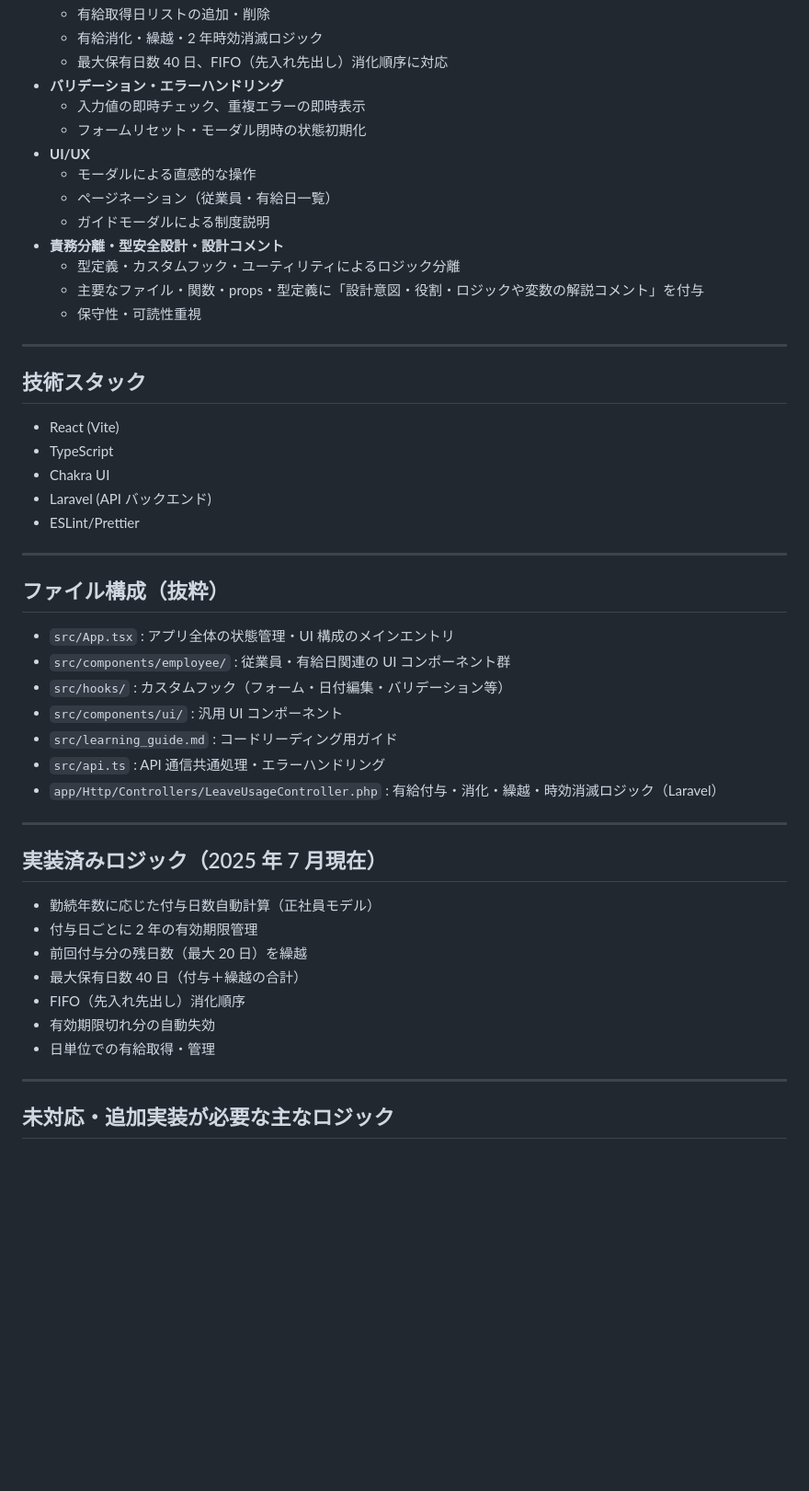
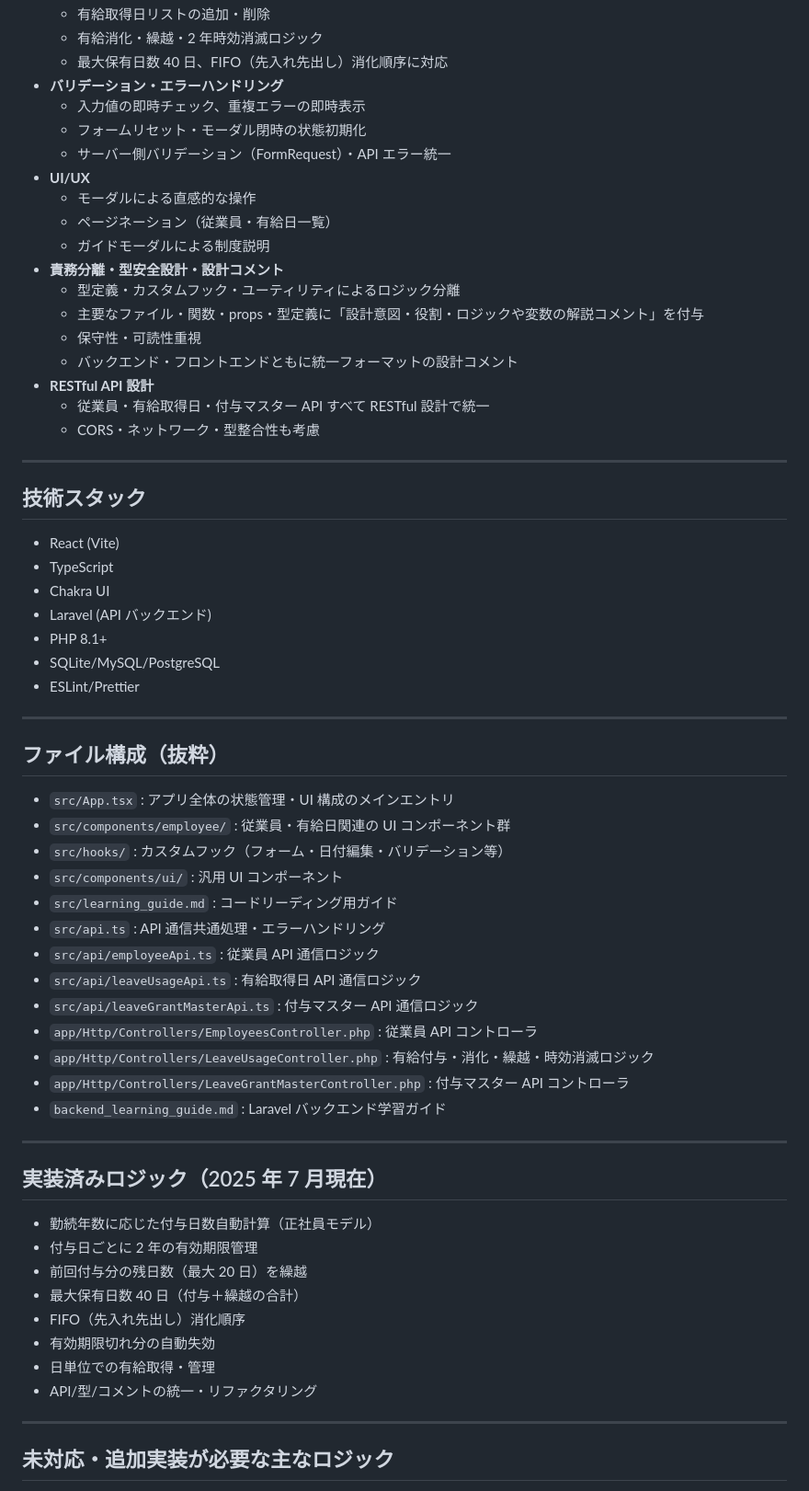
Before and after one commit to smurak1201/paid-leave-manager, a Markdown page: README.md, the part around one of its changes. Shown at 92% size. Rendered like a GitHub page; blank space fills up the shorter version.

Commit message:
README.mdの内容を更新し、フロントエンドとバックエンドのクイックスタート手順を明確化しました。また、バリデーション・エラーハンドリング、設計コメント、RESTful API設計に関するセクションを追加し、全体の可読性と保守性を向上させました。

```diff
--- a/README.md
+++ b/README.md
@@ -27,6 +34,7 @@
 - **バリデーション・エラーハンドリング**
   - 入力値の即時チェック、重複エラーの即時表示
   - フォームリセット・モーダル閉時の状態初期化
+  - サーバー側バリデーション（FormRequest）・API エラー統一
 - **UI/UX**
   - モーダルによる直感的な操作
   - ページネーション（従業員・有給日一覧）
@@ -35,6 +43,10 @@
   - 型定義・カスタムフック・ユーティリティによるロジック分離
   - 主要なファイル・関数・props・型定義に「設計意図・役割・ロジックや変数の解説コメント」を付与
   - 保守性・可読性重視
+  - バックエンド・フロントエンドともに統一フォーマットの設計コメント
+- **RESTful API 設計**
+  - 従業員・有給取得日・付与マスター API すべて RESTful 設計で統一
+  - CORS・ネットワーク・型整合性も考慮
 
 ---
 
@@ -44,6 +56,8 @@
 - TypeScript
 - Chakra UI
 - Laravel (API バックエンド)
+- PHP 8.1+
+- SQLite/MySQL/PostgreSQL
 - ESLint/Prettier
 
 ---
@@ -56,7 +70,13 @@
 - `src/components/ui/` : 汎用 UI コンポーネント
 - `src/learning_guide.md` : コードリーディング用ガイド
 - `src/api.ts` : API 通信共通処理・エラーハンドリング
-- `app/Http/Controllers/LeaveUsageController.php` : 有給付与・消化・繰越・時効消滅ロジック（Laravel）
+- `src/api/employeeApi.ts` : 従業員 API 通信ロジック
+- `src/api/leaveUsageApi.ts` : 有給取得日 API 通信ロジック
+- `src/api/leaveGrantMasterApi.ts` : 付与マスター API 通信ロジック
+- `app/Http/Controllers/EmployeesController.php` : 従業員 API コントローラ
+- `app/Http/Controllers/LeaveUsageController.php` : 有給付与・消化・繰越・時効消滅ロジック
+- `app/Http/Controllers/LeaveGrantMasterController.php` : 付与マスター API コントローラ
+- `backend_learning_guide.md` : Laravel バックエンド学習ガイド
 
 ---
 
@@ -69,6 +89,7 @@
 - FIFO（先入れ先出し）消化順序
 - 有効期限切れ分の自動失効
 - 日単位での有給取得・管理
+- API/型/コメントの統一・リファクタリング
 
 ---
 
```
Also changed, not shown: other parts of README.md (+16 -2 lines).
